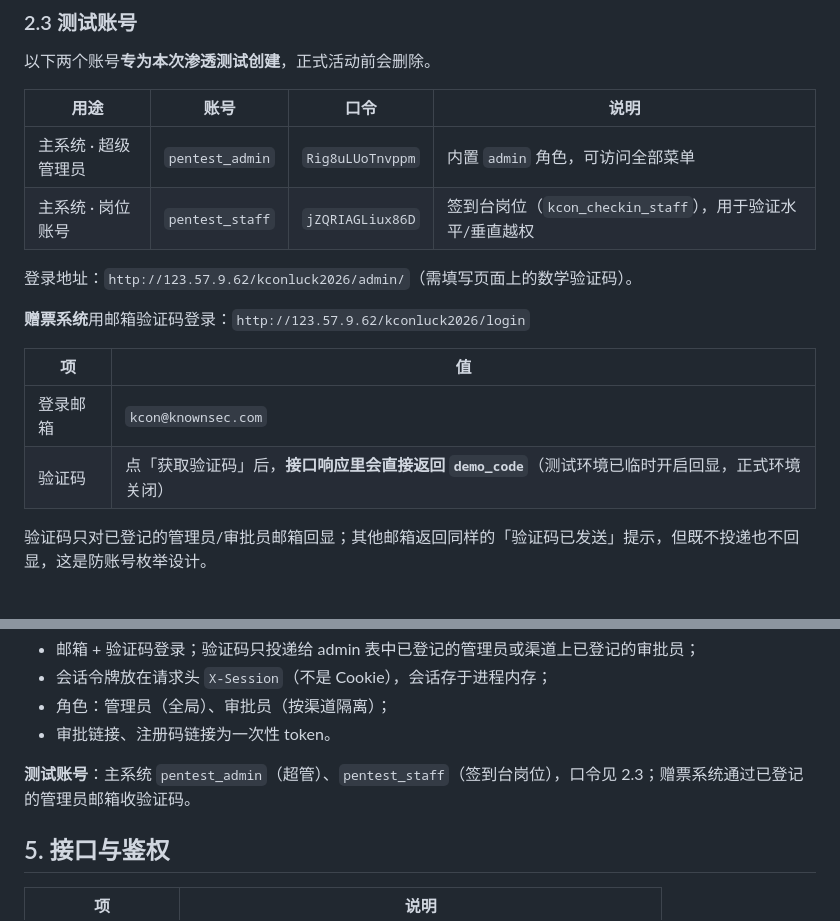
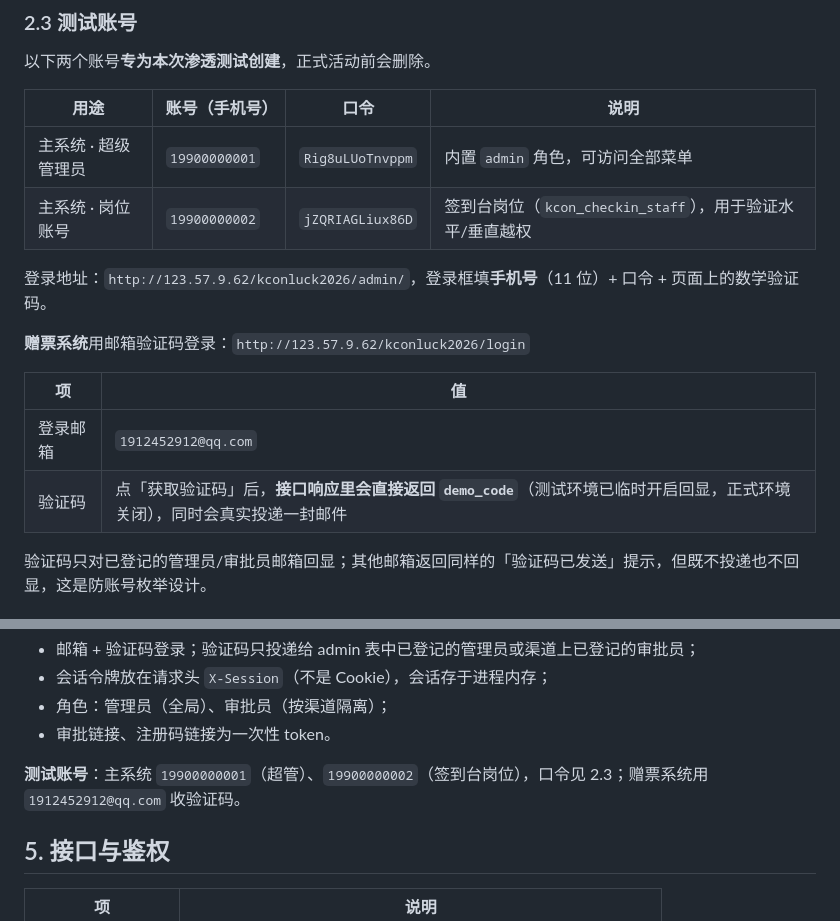
Before and after one commit to hxhy00/KconLucky, a Markdown page: docs/06-渗透测试说明.md, 2 parts joined by grey strips. Rendered like a GitHub page.

Commit message:
docs: use phone numbers as pentest login accounts
The admin login form only accepts an 11-digit phone number, so rename the
two temporary accounts and point the gift system at the tester mailbox.

```diff
--- a/docs/06-渗透测试说明.md
+++ b/docs/06-渗透测试说明.md
@@ -58,19 +58,19 @@
 
 以下两个账号**专为本次渗透测试创建**，正式活动前会删除。
 
-| 用途 | 账号 | 口令 | 说明 |
+| 用途 | 账号（手机号） | 口令 | 说明 |
 |---|---|---|---|
-| 主系统 · 超级管理员 | `pentest_admin` | `Rig8uLUoTnvppm` | 内置 `admin` 角色，可访问全部菜单 |
-| 主系统 · 岗位账号 | `pentest_staff` | `jZQRIAGLiux86D` | 签到台岗位（`kcon_checkin_staff`），用于验证水平/垂直越权 |
+| 主系统 · 超级管理员 | `19900000001` | `Rig8uLUoTnvppm` | 内置 `admin` 角色，可访问全部菜单 |
+| 主系统 · 岗位账号 | `19900000002` | `jZQRIAGLiux86D` | 签到台岗位（`kcon_checkin_staff`），用于验证水平/垂直越权 |
 
-登录地址：`http://123.57.9.62/kconluck2026/admin/`（需填写页面上的数学验证码）。
+登录地址：`http://123.57.9.62/kconluck2026/admin/`，登录框填**手机号**（11 位）+ 口令 + 页面上的数学验证码。
 
 **赠票系统**用邮箱验证码登录：`http://123.57.9.62/kconluck2026/login`
 
 | 项 | 值 |
 |---|---|
-| 登录邮箱 | `kcon@knownsec.com` |
-| 验证码 | 点「获取验证码」后，**接口响应里会直接返回 `demo_code`**（测试环境已临时开启回显，正式环境关闭） |
+| 登录邮箱 | `1912452912@qq.com` |
+| 验证码 | 点「获取验证码」后，**接口响应里会直接返回 `demo_code`**（测试环境已临时开启回显，正式环境关闭），同时会真实投递一封邮件 |
 
 验证码只对已登记的管理员/审批员邮箱回显；其他邮箱返回同样的「验证码已发送」提示，但既不投递也不回显，这是防账号枚举设计。
 
@@ -123,7 +123,7 @@
 - 角色：管理员（全局）、审批员（按渠道隔离）；
 - 审批链接、注册码链接为一次性 token。
 
-**测试账号**：主系统 `pentest_admin`（超管）、`pentest_staff`（签到台岗位），口令见 2.3；赠票系统通过已登记的管理员邮箱收验证码。
+**测试账号**：主系统 `19900000001`（超管）、`19900000002`（签到台岗位），口令见 2.3；赠票系统用 `1912452912@qq.com` 收验证码。
 
 ## 5. 接口与鉴权
 
```
